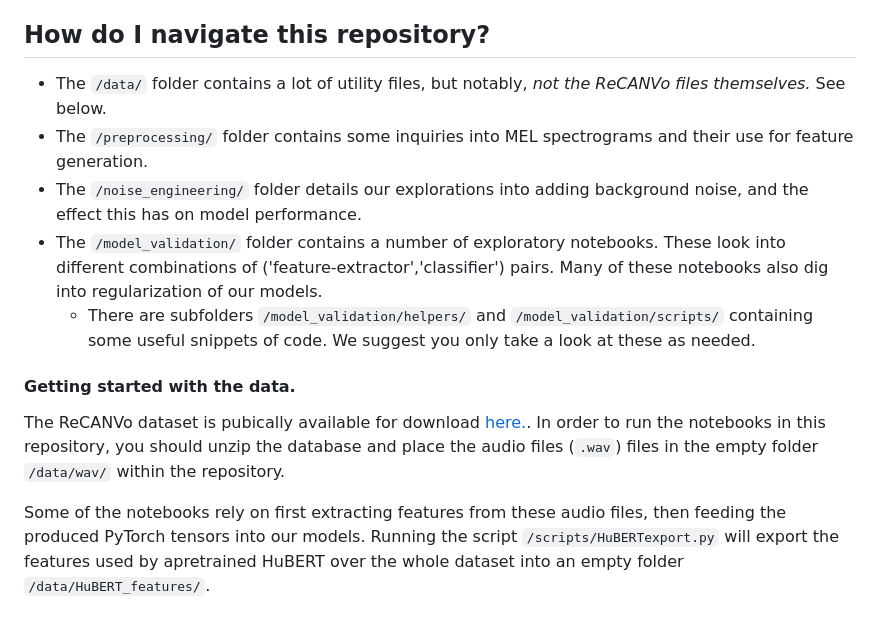
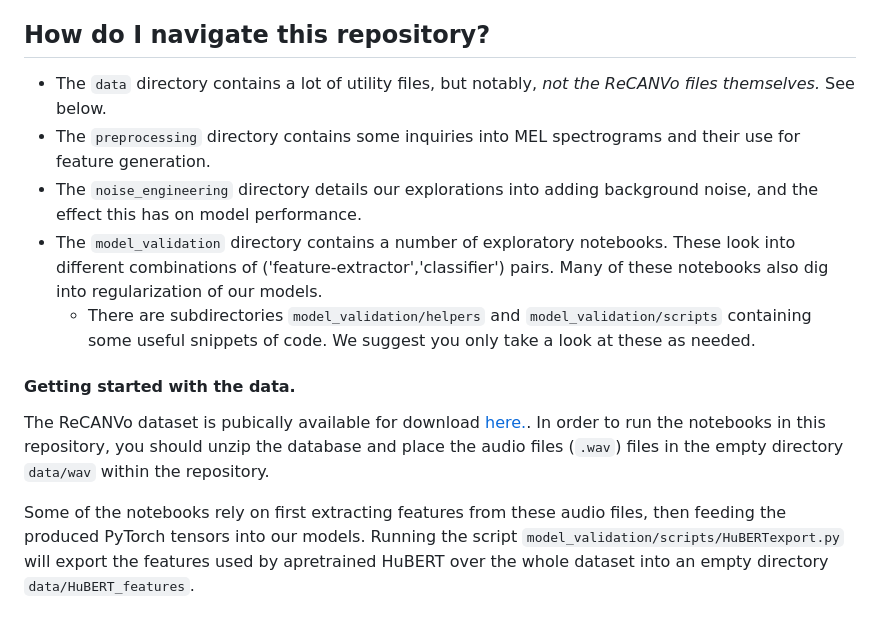
Before and after one commit to julianrosen/erdos_dl_recanvo_project, a Markdown page: README.md, the part around the change. GitHub-like rendering.

Commit message:
Update README.md
Some formatting/wording changes

```diff
--- a/README.md
+++ b/README.md
@@ -42,17 +42,17 @@ This whole process of discovery can be seen in the notebook, and we encourage yo
 
 ## How do I navigate this repository?
 
-- The `/data/` folder contains a lot of utility files, but notably, *not the ReCANVo files themselves.* See below.
-- The `/preprocessing/` folder contains some inquiries into MEL spectrograms and their use for feature generation.
-- The `/noise_engineering/` folder details our explorations into adding background noise, and the effect this has on model performance.
-- The `/model_validation/` folder contains a number of exploratory notebooks. These look into different combinations of ('feature-extractor','classifier') pairs. Many of these notebooks also dig into regularization of our models.
-  - There are subfolders `/model_validation/helpers/` and `/model_validation/scripts/` containing some useful snippets of code. We suggest you only take a look at these as needed.
+- The `data` directory contains a lot of utility files, but notably, *not the ReCANVo files themselves.* See below.
+- The `preprocessing` directory contains some inquiries into MEL spectrograms and their use for feature generation.
+- The `noise_engineering` directory details our explorations into adding background noise, and the effect this has on model performance.
+- The `model_validation` directory contains a number of exploratory notebooks. These look into different combinations of ('feature-extractor','classifier') pairs. Many of these notebooks also dig into regularization of our models.
+  - There are subdirectories `model_validation/helpers` and `model_validation/scripts` containing some useful snippets of code. We suggest you only take a look at these as needed.
 
 #### Getting started with the data.
 The ReCANVo dataset is pubically available for download [here.](https://zenodo.org/records/5786860).
-In order to run the notebooks in this repository, you should unzip the database and place the audio files (`.wav`) files in the empty folder `/data/wav/` within the repository.
+In order to run the notebooks in this repository, you should unzip the database and place the audio files (`.wav`) files in the empty directory `data/wav` within the repository.
 
-Some of the notebooks rely on first extracting features from these audio files, then feeding the produced PyTorch tensors into our models. Running the script `/scripts/HuBERTexport.py` will export the features used by apretrained HuBERT over the whole dataset into an empty folder `/data/HuBERT_features/`.
+Some of the notebooks rely on first extracting features from these audio files, then feeding the produced PyTorch tensors into our models. Running the script `model_validation/scripts/HuBERTexport.py` will export the features used by apretrained HuBERT over the whole dataset into an empty directory `data/HuBERT_features`.
 
 
 ####
```
